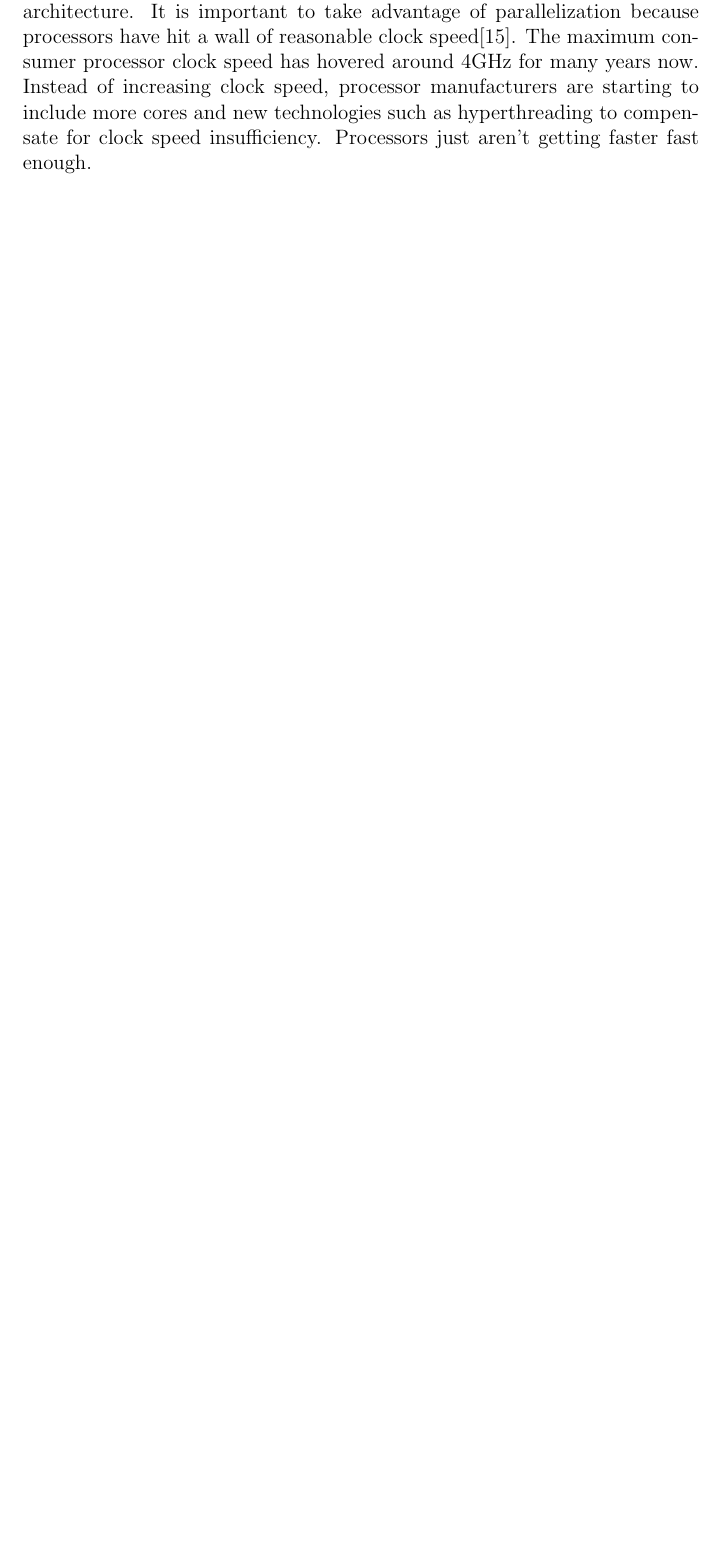
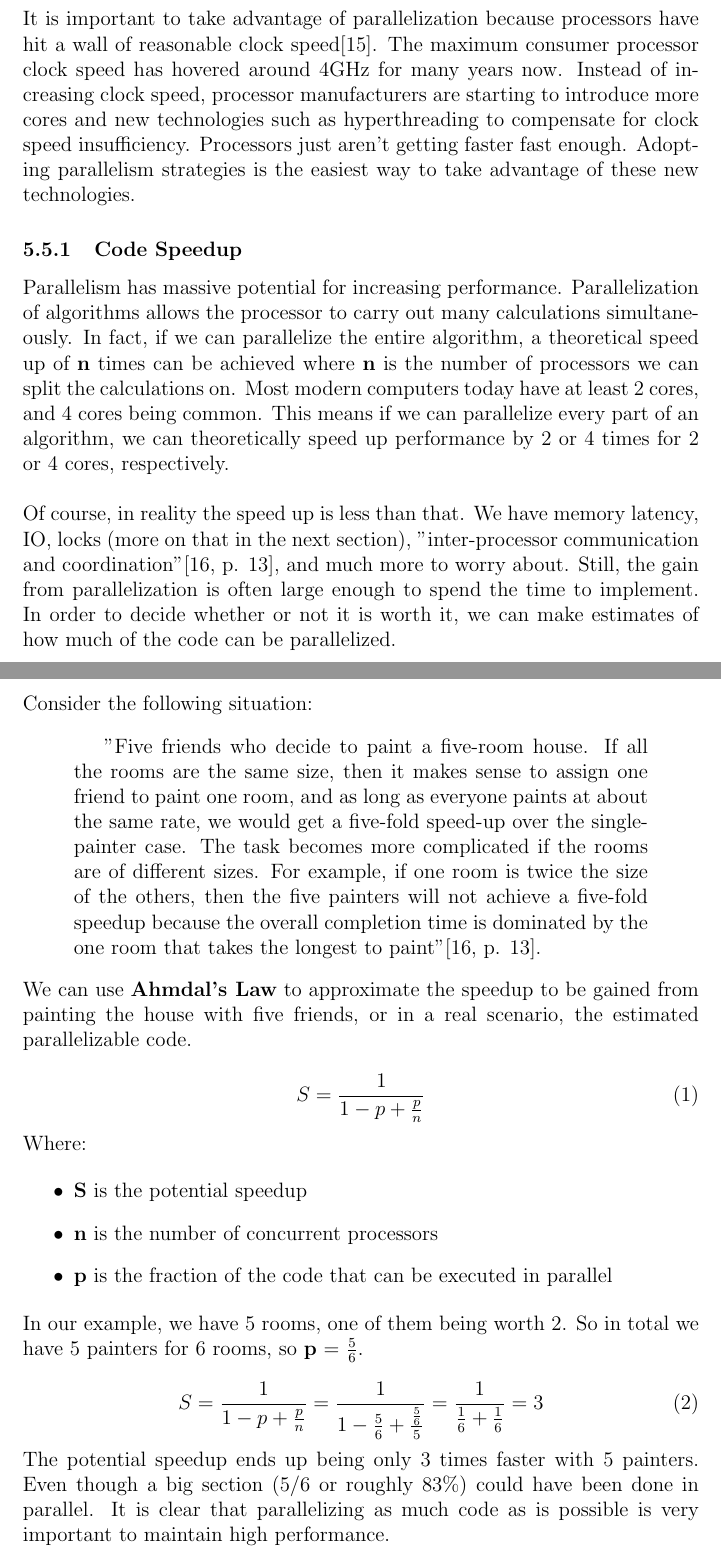
Before and after one commit to Dar13/OpenMemDB, a LaTeX document (Documents/SD1_Final_Document/final_document.tex): part of page 25 of 46 before the commit and two parts of pages 25 and 26 of 48 after it, the two joined at a grey line, cut so that both start at the same text, the shorter picture padded with empty space. Compiled offline with pdfLaTeX.

Commit message:
Started parallelism section

```diff
--- a/Documents/SD1_Final_Document/final_document.tex
+++ b/Documents/SD1_Final_Document/final_document.tex
@@ -6,6 +6,7 @@
 \usepackage{graphicx}
 \usepackage{listings}
 \usepackage[square,sort,comma,numbers]{natbib}
+\usepackage{mathtools}
 
 % Temporarily ignore graphics
 \renewcommand{\includegraphics}[2][]{\fbox{}}
@@ -716,10 +717,57 @@ increase m by 1, n increased by 1
 
 \
 \newpage
+
+\subsection{Parallelism}
+% Author: Jason
+% TODO: restructure this section to flow better
+With current strategies for processor research shifting paradigms from pure speed to cores, we must also adjust to reflect the changes. Parallelism has become more and more essential over the past few years to developing fast programs.
+
+\par\vspace{\baselineskip}
+
+It is important to take advantage of parallelization because processors have hit a wall of reasonable clock speed\citep{processorspeed}. The maximum consumer processor clock speed has hovered around 4GHz for many years now. Instead of increasing clock speed, processor manufacturers are starting to introduce more cores and new technologies such as hyperthreading to compensate for clock speed insufficiency. Processors just aren't getting faster fast enough. Adopting parallelism strategies is the easiest way to take advantage of these new technologies.
+
+\subsubsection{Code Speedup}
+Parallelism has massive potential for increasing performance. Parallelization of algorithms allows the processor to carry out many calculations simultaneously. In fact, if we can parallelize the entire algorithm, a theoretical speed up of {\bfseries n} times can be achieved where {\bfseries n} is the number of processors we can split the calculations on. Most modern computers today have at least 2 cores, and 4 cores being common. This means if we can parallelize every part of an algorithm, we can theoretically speed up performance by 2 or 4 times for 2 or 4 cores, respectively.
+
+\par\vspace{\baselineskip}
+Of course, in reality the speed up is less than that. We have memory latency, IO, locks (more on that in the next section), "inter-processor communication and coordination"\citep[p. 13]{artofmulti}, and much more to worry about. Still, the gain from parallelization is often large enough to spend the time to implement. In order to decide whether or not it is worth it, we can make estimates of how much of the code can be parallelized.
+
+\par\vspace{\baselineskip}
+
+\newpage
+Consider the following situation:
+\begin{quotation}
+	"Five friends who decide to paint a five-room house. If all the rooms are the same size, then it makes sense to assign one friend to paint one room, and as long as everyone paints at about the same rate, we would get a five-fold speed-up over the single-painter case. The task becomes more complicated if the rooms are of different sizes. For example, if one room is twice the size of the others, then the five painters will not achieve a five-fold speedup because the overall completion time is dominated by the one room that takes the longest to paint"\citep[p. 13]{artofmulti}.
+\end{quotation}
+
+We can use {\bfseries Ahmdal's Law} to approximate the speedup to be gained from painting the house with five friends, or in a real scenario, the estimated parallelizable code.
+
+\begin{equation}
+	S = \frac{1}{1-p+\frac{p}{n}}
+\end{equation}
+
+Where:
+
+\begin{itemize}
+	\item {\bfseries S} is the potential speedup
+	\item {\bfseries n} is the number of concurrent processors
+	\item {\bfseries p} is the fraction of the code that can be executed in parallel
+\end{itemize}
+
+In our example, we have 5 rooms, one of them being worth 2. So in total we have 5 painters for 6 rooms, so
+{\bfseries p} = \(\frac{5}{6}\).
+
+
+\begin{equation}
+	S = \frac{1}{1-p+\frac{p}{n}} = \frac{1}{1-\frac{5}{6}+\frac{\frac{5}{6}}{5}} = \frac{1}{\frac{1}{6}+\frac{1}{6}} = 3
+\end{equation}
+
+The potential speedup ends up being only 3 times faster with 5 painters. Even though a big section (5/6 or roughly 83\%) could have been done in parallel. It is clear that parallelizing as much code as is possible is very important to maintain high performance.
+
 \subsection{Non-Blocking Properties}
 % Author: Jason
-% TODO: make a new section for multiprocessing?
-The core of OpenMemDB relies on non-blocking algorithms and data structures. Non-blocking properties ensure a massively parallelizable database architecture. It is important to take advantage of parallelization because processors have hit a wall of reasonable clock speed\citep{processorspeed}. The maximum consumer processor clock speed has hovered around 4GHz for many years now. Instead of increasing clock speed, processor manufacturers are starting to include more cores and new technologies such as hyperthreading to compensate for clock speed insufficiency. Processors just aren't getting faster fast enough.
+The core of OpenMemDB relies on non-blocking algorithms and data structures. Non-blocking properties ensure a massively parallelizable database architecture.
 \par\vspace{\baselineskip}
 An algorithm that has the non-blocking property ensures the system makes progress. There are two types of non-blocking algorithms. These are defined as:
 \begin{itemize}
```
Also changed, not shown: Documents/SD1_Final_Document/final_document.tex (2 more changed lines).
